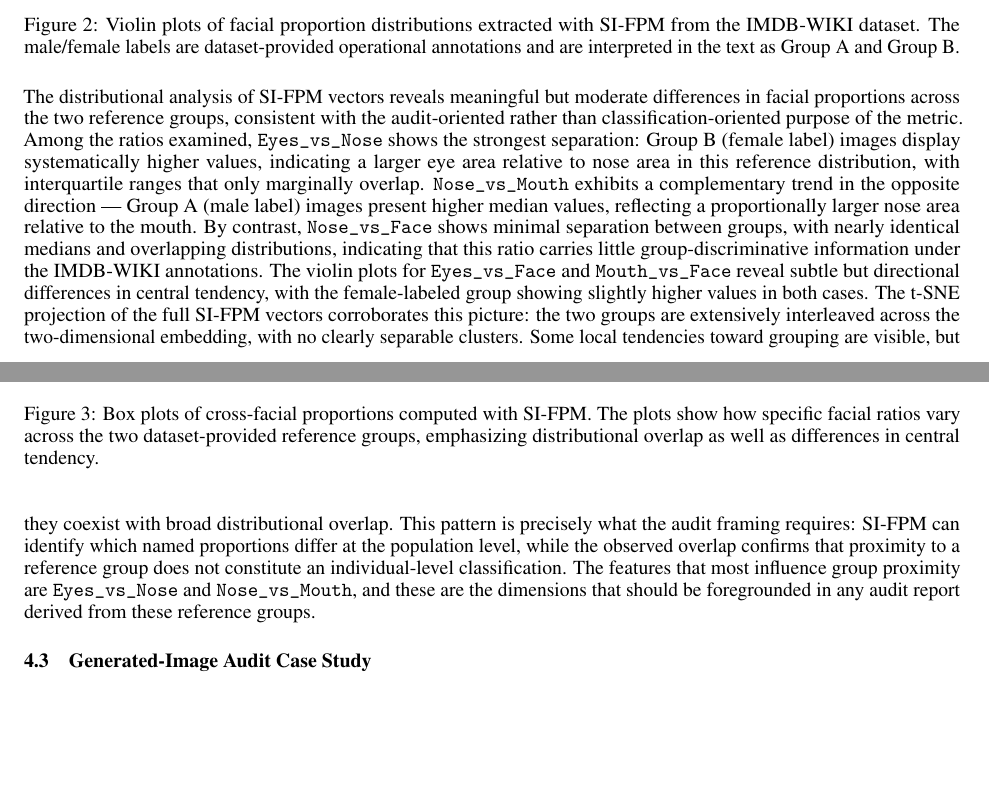
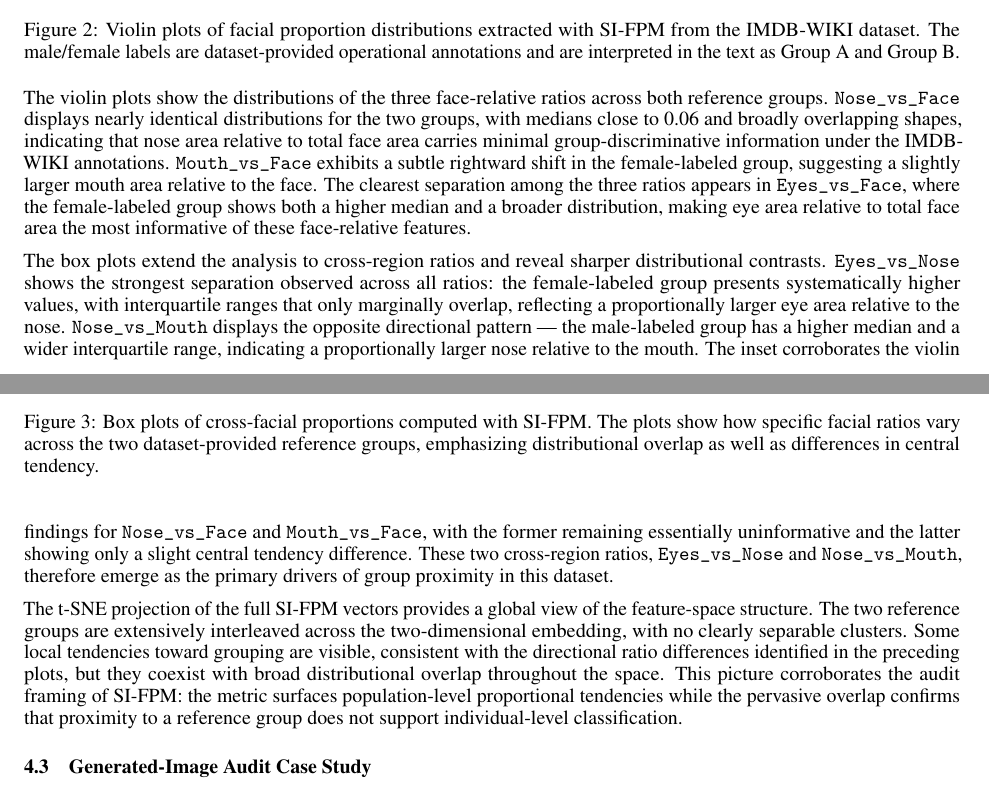
Before and after one commit to Fmahlow/Metricas_Faciais, a LaTeX paper (paper/main.tex): two parts of pages 9 and 10 of 17, joined at a grey line, cut so that both start at the same text, the shorter picture padded with empty space. Compiled offline with pdfLaTeX.

Commit message:
Split §4.2 figure analysis into one paragraph per figure
Replaces single combined paragraph with three focused paragraphs,
each placed immediately after its figure:
- Violin: face-relative ratios, Eyes_vs_Face most informative
- Boxplot: cross-region ratios, Eyes_vs_Nose and Nose_vs_Mouth
  as primary drivers, inset cross-checks violin findings
- t-SNE: global overlap structure, audit framing conclusion

Co-Authored-By: Claude Sonnet 4.6 <noreply@anthropic.com>

```diff
--- a/paper/main.tex
+++ b/paper/main.tex
@@ -296,12 +296,16 @@ The central point of this experiment is not that facial proportions determine ge
     \label{fig:violin-face-ratios}
 \end{figure}
 
+The violin plots show the distributions of the three face-relative ratios across both reference groups. \texttt{Nose\_vs\_Face} displays nearly identical distributions for the two groups, with medians close to 0.06 and broadly overlapping shapes, indicating that nose area relative to total face area carries minimal group-discriminative information under the IMDB-WIKI annotations. \texttt{Mouth\_vs\_Face} exhibits a subtle rightward shift in the female-labeled group, suggesting a slightly larger mouth area relative to the face. The clearest separation among the three ratios appears in \texttt{Eyes\_vs\_Face}, where the female-labeled group shows both a higher median and a broader distribution, making eye area relative to total face area the most informative of these face-relative features.
+
 \begin{figure}[ht]
     \centering
     \includegraphics[width=0.9\linewidth]{boxplot_cross_ratios_imdb_wiki.png}
     \caption{Box plots of cross-facial proportions computed with SI-FPM. The plots show how specific facial ratios vary across the two dataset-provided reference groups, emphasizing distributional overlap as well as differences in central tendency.}
     \label{fig:boxplot-cross-ratios}
 \end{figure}
+
+The box plots extend the analysis to cross-region ratios and reveal sharper distributional contrasts. \texttt{Eyes\_vs\_Nose} shows the strongest separation observed across all ratios: the female-labeled group presents systematically higher values, with interquartile ranges that only marginally overlap, reflecting a proportionally larger eye area relative to the nose. \texttt{Nose\_vs\_Mouth} displays the opposite directional pattern — the male-labeled group has a higher median and a wider interquartile range, indicating a proportionally larger nose relative to the mouth. The inset corroborates the violin findings for \texttt{Nose\_vs\_Face} and \texttt{Mouth\_vs\_Face}, with the former remaining essentially uninformative and the latter showing only a slight central tendency difference. These two cross-region ratios, \texttt{Eyes\_vs\_Nose} and \texttt{Nose\_vs\_Mouth}, therefore emerge as the primary drivers of group proximity in this dataset.
 
 \begin{figure}[ht]
     \centering
@@ -310,7 +314,7 @@ The central point of this experiment is not that facial proportions determine ge
     \label{fig:tsne-gender}
 \end{figure}
 
-The distributional analysis of SI-FPM vectors reveals meaningful but moderate differences in facial proportions across the two reference groups, consistent with the audit-oriented rather than classification-oriented purpose of the metric. Among the ratios examined, \texttt{Eyes\_vs\_Nose} shows the strongest separation: Group B (female label) images display systematically higher values, indicating a larger eye area relative to nose area in this reference distribution, with interquartile ranges that only marginally overlap. \texttt{Nose\_vs\_Mouth} exhibits a complementary trend in the opposite direction — Group A (male label) images present higher median values, reflecting a proportionally larger nose area relative to the mouth. By contrast, \texttt{Nose\_vs\_Face} shows minimal separation between groups, with nearly identical medians and overlapping distributions, indicating that this ratio carries little group-discriminative information under the IMDB-WIKI annotations. The violin plots for \texttt{Eyes\_vs\_Face} and \texttt{Mouth\_vs\_Face} reveal subtle but directional differences in central tendency, with the female-labeled group showing slightly higher values in both cases. The t-SNE projection of the full SI-FPM vectors corroborates this picture: the two groups are extensively interleaved across the two-dimensional embedding, with no clearly separable clusters. Some local tendencies toward grouping are visible, but they coexist with broad distributional overlap. This pattern is precisely what the audit framing requires: SI-FPM can identify which named proportions differ at the population level, while the observed overlap confirms that proximity to a reference group does not constitute an individual-level classification. The features that most influence group proximity are \texttt{Eyes\_vs\_Nose} and \texttt{Nose\_vs\_Mouth}, and these are the dimensions that should be foregrounded in any audit report derived from these reference groups.
+The t-SNE projection of the full SI-FPM vectors provides a global view of the feature-space structure. The two reference groups are extensively interleaved across the two-dimensional embedding, with no clearly separable clusters. Some local tendencies toward grouping are visible, consistent with the directional ratio differences identified in the preceding plots, but they coexist with broad distributional overlap throughout the space. This picture corroborates the audit framing of SI-FPM: the metric surfaces population-level proportional tendencies while the pervasive overlap confirms that proximity to a reference group does not support individual-level classification.
 
 
 \subsection{Generated-Image Audit Case Study}
```
